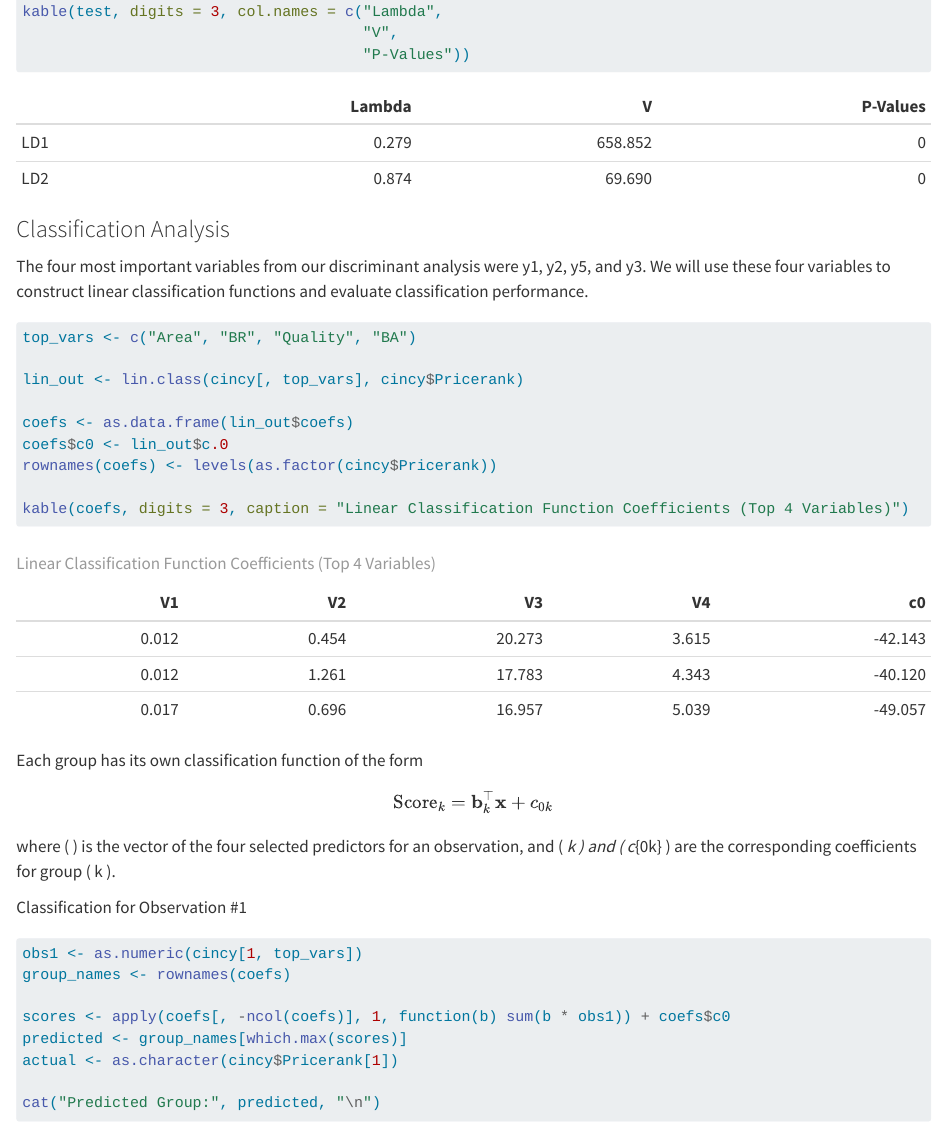
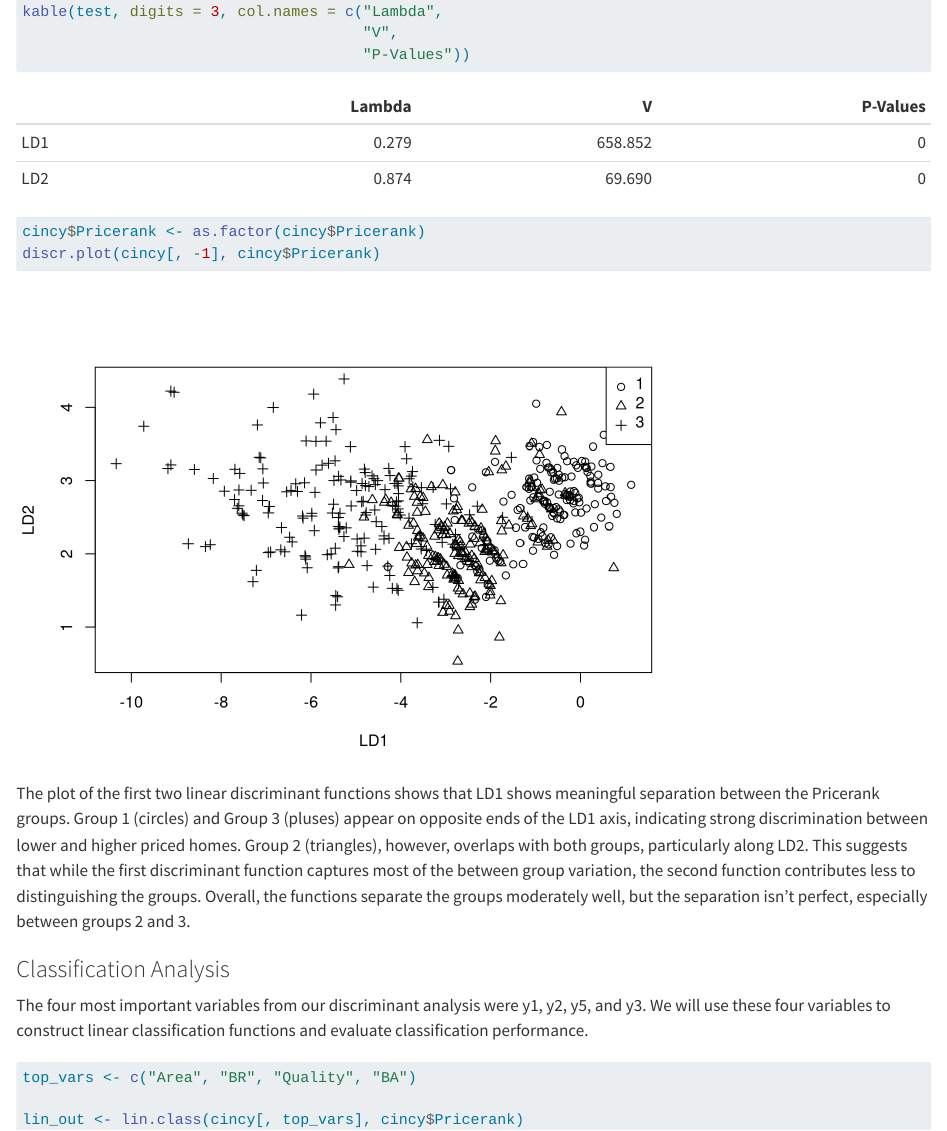
Before and after one commit to sumanth2122/429FinalProject, a Quarto document (part_c.qmd): the page in a window 1100 px wide, from 2960 px down. Rendered offline with R 4.5, knitr and Pandoc in place of Quarto, with nearby package versions; code that draws random numbers runs with fixed seeds of ours; long lines of code are wrapped.

Commit message:
part c.2 LD2 graph

````diff
--- a/part_c.qmd
+++ b/part_c.qmd
@@ -91,6 +91,11 @@ kable(test, digits = 3, col.names = c("Lambda",
 ```
 
 <!--I might be getting these hypotheses mixed up with the wrong kind of test. Let's double check together on 6/5 in class. -JP-->
+```{r}
+cincy$Pricerank <- as.factor(cincy$Pricerank)
+discr.plot(cincy[, -1], cincy$Pricerank)
+```
+The plot of the first two linear discriminant functions shows that LD1 shows meaningful separation between the Pricerank groups. Group 1 (circles) and Group 3 (pluses) appear on opposite ends of the LD1 axis, indicating strong discrimination between lower and higher priced homes. Group 2 (triangles), however, overlaps with both groups, particularly along LD2. This suggests that while the first discriminant function captures most of the between group variation, the second function contributes less to distinguishing the groups. Overall, the functions separate the groups moderately well, but the separation isn’t perfect, especially between groups 2 and 3.
 
 ### Classification Analysis
 
````
Also changed, not shown: all_custom_functions.R (+2 -2 lines), part_c.html.
